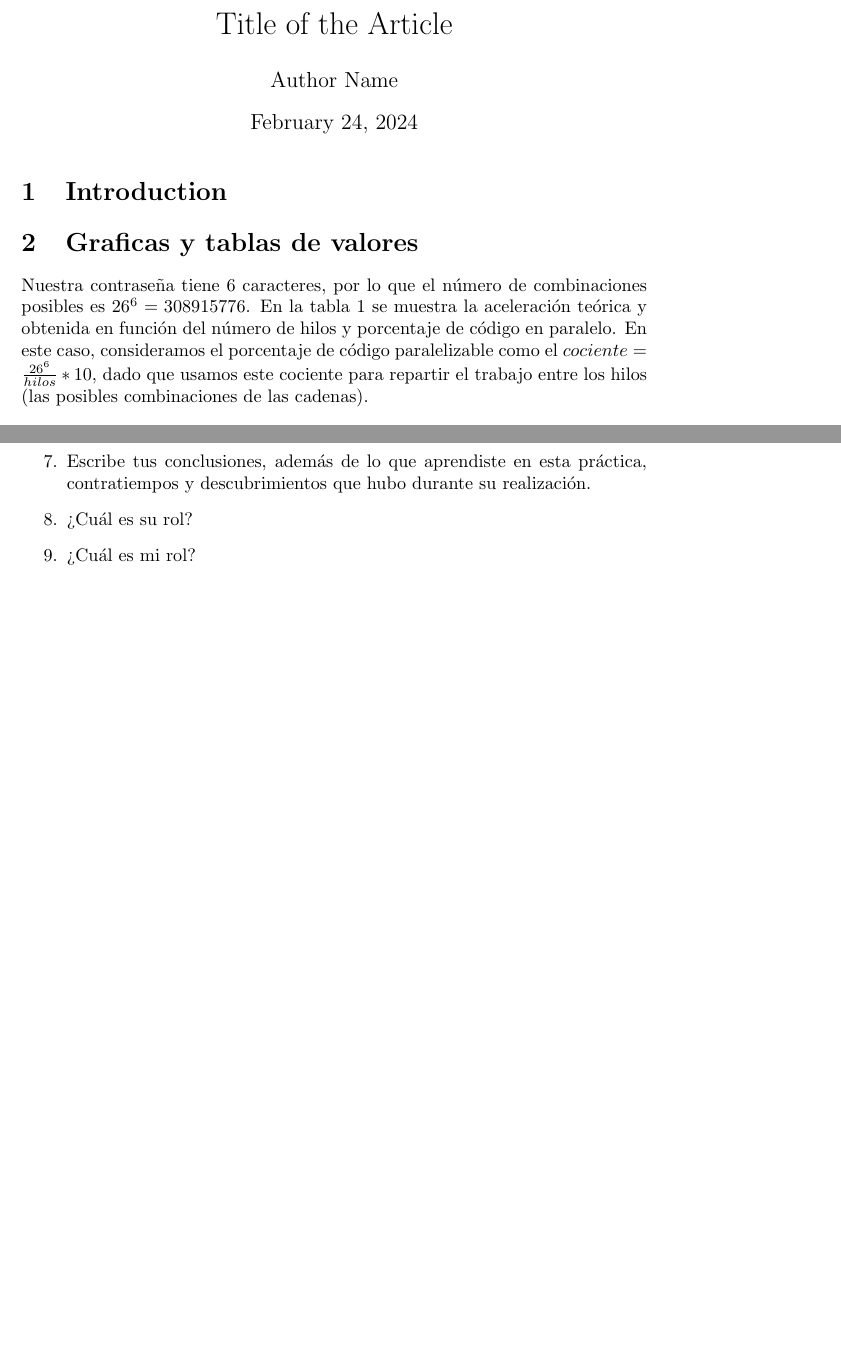
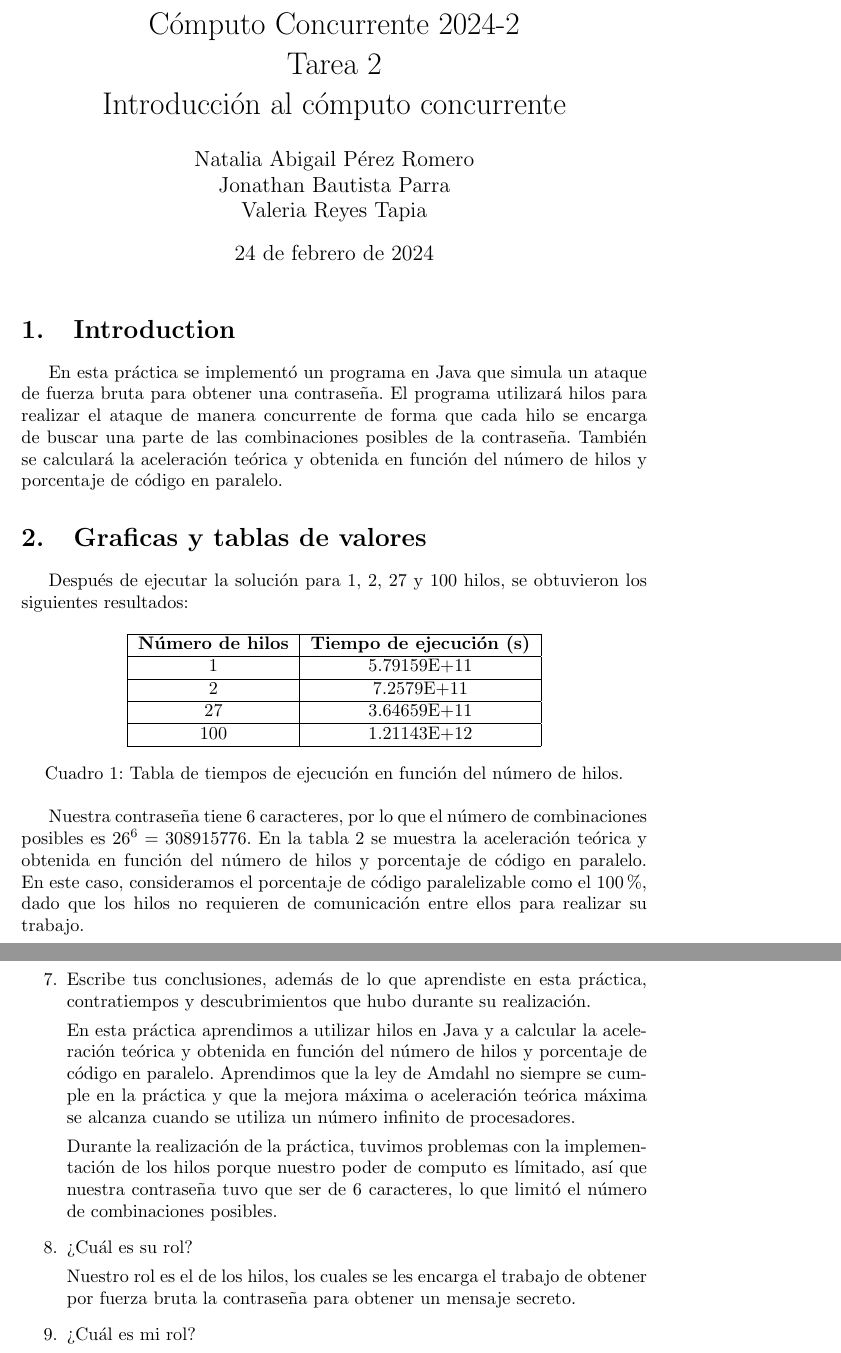
Before and after one commit to NataliaPerez08/Practicas-Concurrente-Equipo, a LaTeX document (Reporte_Practica2/main.tex): two parts of pages 1 and 3 of 3 before the commit and two parts of pages 1 and 4 of 5 after it, joined at a grey line, cut at the place of the change, the shorter picture padded with empty space. Compiled offline with pdfLaTeX.

Commit message:
Preguntas listas

```diff
--- a/Reporte_Practica2/main.tex
+++ b/Reporte_Practica2/main.tex
@@ -1,16 +1,37 @@
 \documentclass{article}
+\usepackage[spanish]{babel}
+\usepackage{graphicx}
 
-\title{Title of the Article}
-\author{Author Name}
+\title{Cómputo Concurrente 2024-2 \\ Tarea 2 \\ Introducción al cómputo concurrente}
+
+\author{Natalia Abigail Pérez Romero\\
+Jonathan Bautista Parra \\ Valeria Reyes Tapia}
+
 \date{\today}
 
 \begin{document}
 
 \maketitle
 \section{Introduction}
-
+En esta práctica se implementó un programa en Java que simula un ataque de fuerza bruta para obtener una contraseña. El programa utilizará hilos para realizar el ataque de manera concurrente de forma que cada hilo se encarga de buscar una parte de las combinaciones posibles de la contraseña. También se calculará la aceleración teórica y obtenida en función del número de hilos y porcentaje de código en paralelo.
 
 \section{Graficas y tablas de valores}
 
-Nuestra contraseña tiene 6 caracteres, por lo que el número de combinaciones posibles es $26^6 = 308 915 776$. En la tabla \ref{tab:my_label} se muestra la aceleración teórica y obtenida en función del número de hilos y porcentaje de código en paralelo.
-En este caso, consideramos el porcentaje de código paralelizable como el $cociente=\frac{26^6}{hilos}*10$, dado que usamos este cociente para repartir el trabajo entre los hilos (las posibles combinaciones de las cadenas).
+Después de ejecutar la solución para 1, 2, 27 y 100 hilos, se obtuvieron los siguientes resultados:
+
+\begin{table}[h]
+    \centering
+        \begin{tabular}{|c|c|}
+            \hline
+            \textbf{Número de hilos} & \textbf{Tiempo de ejecución (s)} \\
+            \hline
+            1 & 5.79159E+11\\
+            \hline
+            2 &  7.2579E+11 \\
+            \hline
+            27 &  3.64659E+11\\
+            \hline
+            100 &  1.21143E+12\\
+            \hline
+        \end{tabular}
+    \caption{Tabla de tiempos de ejecución en función del número de hilos.}
@@ -17,3 +45,9 @@ En este caso, consideramos el porcentaje de código paralelizable como el $cocie
+    \label{fig:tiempos-ejecucion}
+\end{figure}
+
+
+Nuestra contraseña tiene 6 caracteres, por lo que el número de combinaciones posibles es $26^6 = 308 915 776$. En la tabla \ref{tab:aceleracion-teorica-obtenida} se muestra la aceleración teórica y obtenida en función del número de hilos y porcentaje de código en paralelo.
+En este caso, consideramos el porcentaje de código paralelizable como el $100\%$, dado que los hilos no requieren de comunicación entre ellos para realizar su trabajo.
 
 \begin{table}[h]
 \centering
@@ -77,5 +112,10 @@ En este caso, consideramos el porcentaje de código paralelizable como el $cocie
 
     \item Escribe tus conclusiones, además de lo que aprendiste en esta práctica, contratiempos y descubrimientos que hubo durante su realización.
 
+    En esta práctica aprendimos a utilizar hilos en Java y a calcular la aceleración teórica y obtenida en función del número de hilos y porcentaje de código en paralelo. Aprendimos que la ley de Amdahl no siempre se cumple en la práctica y que la mejora máxima o aceleración teórica máxima se alcanza cuando se utiliza un número infinito de procesadores.
+
+    Durante la realización de la práctica, tuvimos problemas con la implementación de los hilos porque nuestro poder de computo es límitado, así que nuestra contraseña tuvo que ser de 6 caracteres, lo que limitó el número de combinaciones posibles.
+
     \item ¿Cuál es su rol?
 
+    Nuestro rol es el de los hilos, los cuales se les encarga el trabajo de obtener por fuerza bruta la contraseña para obtener un mensaje secreto.
```
Also changed, not shown: Reporte_Practica2/agreguePalabras.png (added), Reporte_Practica2/main.pdf, Reporte_Practica2/main.tex (38 more changed lines), 5 other files.
